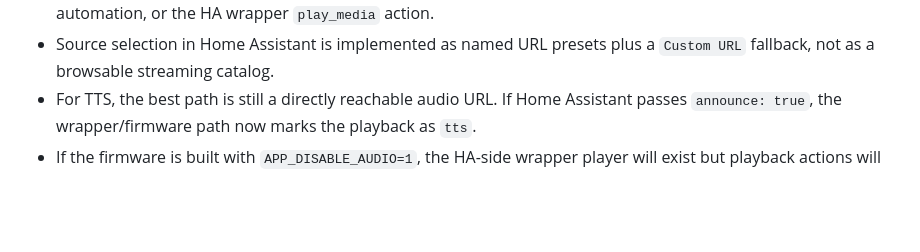
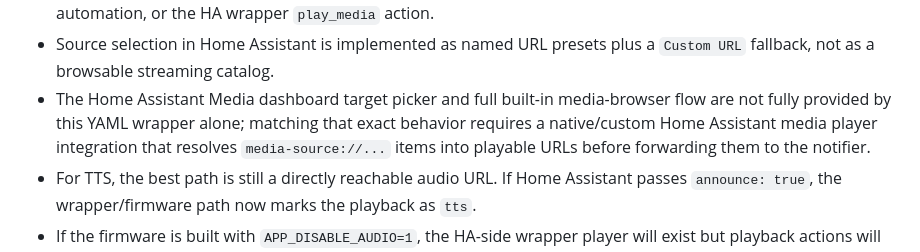
Before and after one commit to elik745i/ESP32-Notifier-for-Homeassistant, a Markdown page: README.md, the part around the change. Drawn GitHub-style; blank space fills up the shorter version.

Commit message:
Clarify Home Assistant media dashboard limits

```diff
--- a/README.md
+++ b/README.md
@@ -402,6 +402,7 @@ Important current limitation:
 - Because Home Assistant MQTT discovery does not natively create a `media_player` for this device, the wrapper package is still required for the notifier to appear in the media-player list.
 - The notifier is most reliable today with direct URL-based playback, whether that URL comes from a script, HA automation, or the HA wrapper `play_media` action.
 - Source selection in Home Assistant is implemented as named URL presets plus a `Custom URL` fallback, not as a browsable streaming catalog.
+- The Home Assistant Media dashboard target picker and full built-in media-browser flow are not fully provided by this YAML wrapper alone; matching that exact behavior requires a native/custom Home Assistant media player integration that resolves `media-source://...` items into playable URLs before forwarding them to the notifier.
 - For TTS, the best path is still a directly reachable audio URL. If Home Assistant passes `announce: true`, the wrapper/firmware path now marks the playback as `tts`.
 - If the firmware is built with `APP_DISABLE_AUDIO=1`, the HA-side wrapper player will exist but playback actions will not produce sound.
 
```
